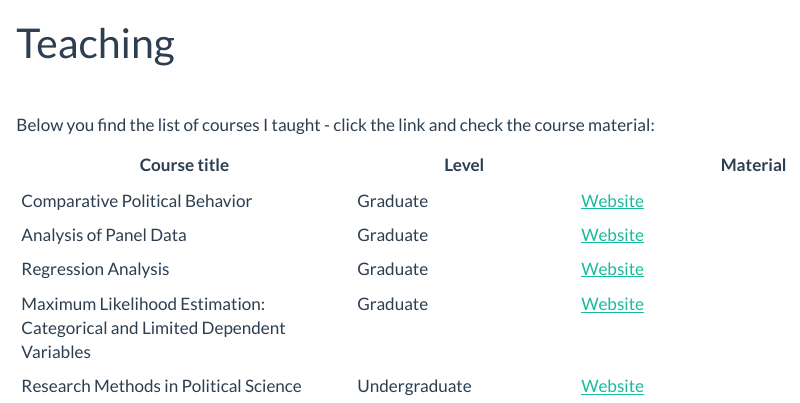
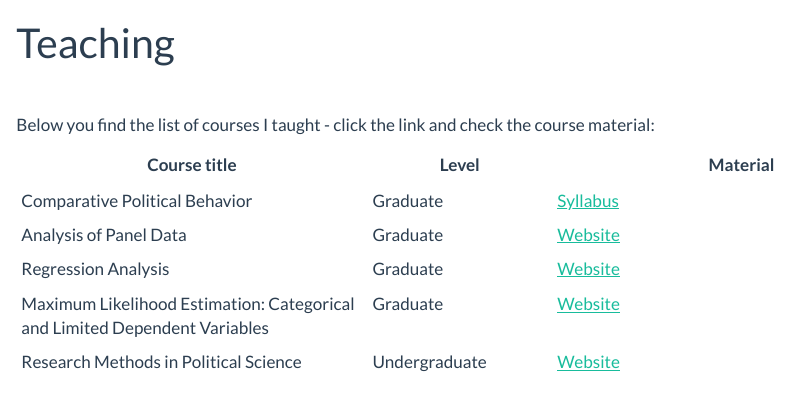
Before and after one commit to finkel-s/finkel-s.github.io, a Quarto document (teaching.qmd): the page in a window 1100 px wide, from its top. Rendered offline with R 4.5, knitr and Pandoc in place of Quarto, with nearby package versions.

```diff
--- a/teaching.qmd
+++ b/teaching.qmd
@@ -17,10 +17,10 @@
 
 Below you find the list of courses I taught - click the link and check the course material:
 
-| Course title                                                               | Level         | Material                                                                       |
-|---------------------------|------------------|----------------------------|
-| Comparative Political Behavior                                             | Graduate      | [Website](#){target="_blank"}                                                  |
-| Analysis of Panel Data                                                     | Graduate      | [Website](https://finkel-s.github.io/analysis_of_panel_data/){target="_blank"} |
-| Regression Analysis                                                        | Graduate      | [Website](https://finkel-s.github.io/regression_analysis/){target="_blank"}    |
-| Maximum Likelihood Estimation: Categorical and Limited Dependent Variables | Graduate      | [Website](https://finkel-s.github.io/maximum_likelihood/){target="_blank"}     |
-| Research Methods in Political Science                                      | Undergraduate | [Website](#){target="_blank"}                                                  |
+| Course title                                                               | Level         | Material                                                                                   |
+|----------------------------|---------------|------------------------------|
+| Comparative Political Behavior                                             | Graduate      | [Syllabus](files/PS2313_2023_Syllabus.pdf){target="_blank"}                                |
+| Analysis of Panel Data                                                     | Graduate      | [Website](https://finkel-s.github.io/analysis_of_panel_data/){target="_blank"}             |
+| Regression Analysis                                                        | Graduate      | [Website](https://finkel-s.github.io/regression_analysis/){target="_blank"}                |
+| Maximum Likelihood Estimation: Categorical and Limited Dependent Variables | Graduate      | [Website](https://finkel-s.github.io/maximum_likelihood/){target="_blank"}                 |
+| Research Methods in Political Science                                      | Undergraduate | [Website](https://finkel-s.github.io/research_methods_political_science/){target="_blank"} |
```
Also changed, not shown: about.qmd (+3 -1 lines), docs/search.json, files/PS2313_2023_Syllabus.pdf (added), 4 other files.
